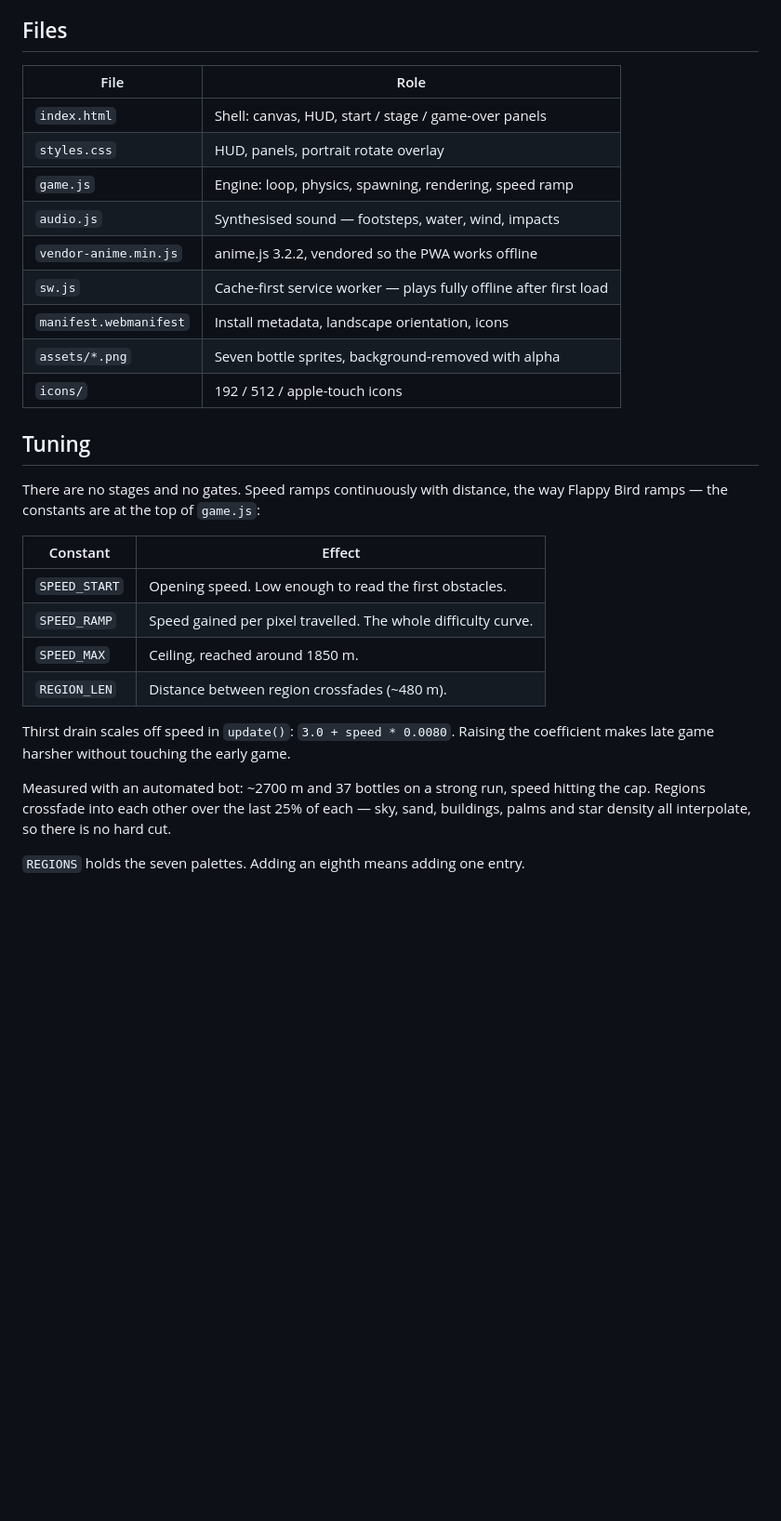
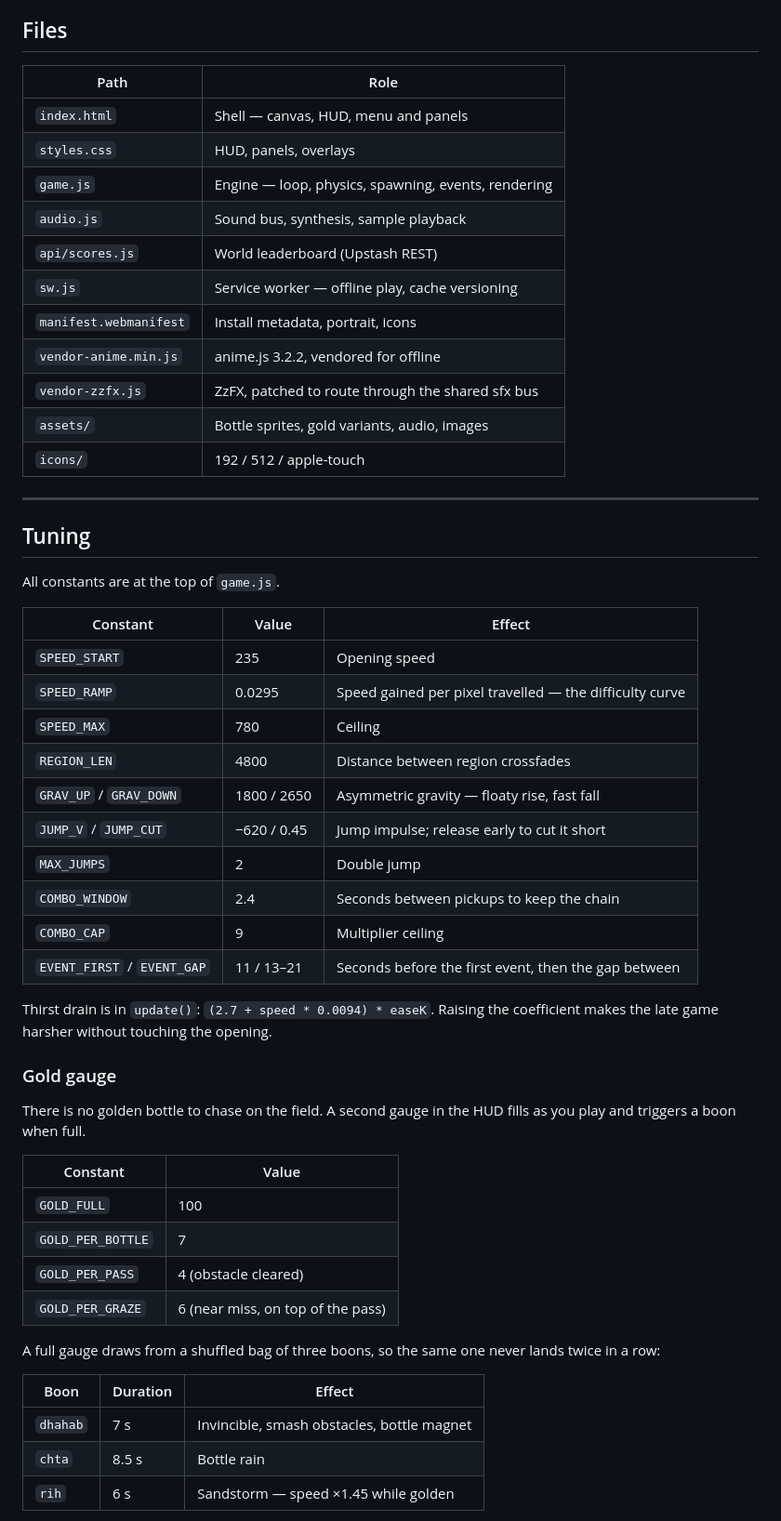
Before and after one commit to thisisvirtual/3otchen, a Markdown page: README.md, the part around one of its changes. Shown at 93% size. Drawn GitHub-style; blank space fills up the shorter version.

Commit message:
Revise README for game details and deployment
Updated README to reflect changes in game description, deployment instructions, and leaderboard setup.

```diff
--- a/README.md
+++ b/README.md
@@ -52,35 +85,60 @@ require. There is nothing to configure.
 
 ## Files
 
-| File | Role |
-|---|---|
-| `index.html` | Shell: canvas, HUD, start / stage / game-over panels |
-| `styles.css` | HUD, panels, portrait rotate overlay |
-| `game.js` | Engine: loop, physics, spawning, rendering, speed ramp |
-| `audio.js` | Synthesised sound — footsteps, water, wind, impacts |
-| `vendor-anime.min.js` | anime.js 3.2.2, vendored so the PWA works offline |
-| `sw.js` | Cache-first service worker — plays fully offline after first load |
-| `manifest.webmanifest` | Install metadata, landscape orientation, icons |
-| `assets/*.png` | Seven bottle sprites, background-removed with alpha |
-| `icons/` | 192 / 512 / apple-touch icons |
+| Path | Role |
+| --- | --- |
+| `index.html` | Shell — canvas, HUD, menu and panels |
+| `styles.css` | HUD, panels, overlays |
+| `game.js` | Engine — loop, physics, spawning, events, rendering |
+| `audio.js` | Sound bus, synthesis, sample playback |
+| `api/scores.js` | World leaderboard (Upstash REST) |
+| `sw.js` | Service worker — offline play, cache versioning |
+| `manifest.webmanifest` | Install metadata, portrait, icons |
+| `vendor-anime.min.js` | anime.js 3.2.2, vendored for offline |
+| `vendor-zzfx.js` | ZzFX, patched to route through the shared sfx bus |
+| `assets/` | Bottle sprites, gold variants, audio, images |
+| `icons/` | 192 / 512 / apple-touch |
+
+---
 
 ## Tuning
 
-There are no stages and no gates. Speed ramps continuously with distance, the way
-Flappy Bird ramps — the constants are at the top of `game.js`:
+All constants are at the top of `game.js`.
 
-| Constant | Effect |
-|---|---|
-| `SPEED_START` | Opening speed. Low enough to read the first obstacles. |
-| `SPEED_RAMP` | Speed gained per pixel travelled. The whole difficulty curve. |
-| `SPEED_MAX` | Ceiling, reached around 1850 m. |
-| `REGION_LEN` | Distance between region crossfades (~480 m). |
+| Constant | Value | Effect |
+| --- | --- | --- |
+| `SPEED_START` | 235 | Opening speed |
+| `SPEED_RAMP` | 0.0295 | Speed gained per pixel travelled — the difficulty curve |
+| `SPEED_MAX` | 780 | Ceiling |
+| `REGION_LEN` | 4800 | Distance between region crossfades |
+| `GRAV_UP` / `GRAV_DOWN` | 1800 / 2650 | Asymmetric gravity — floaty rise, fast fall |
+| `JUMP_V` / `JUMP_CUT` | −620 / 0.45 | Jump impulse; release early to cut it short |
+| `MAX_JUMPS` | 2 | Double jump |
+| `COMBO_WINDOW` | 2.4 | Seconds between pickups to keep the chain |
+| `COMBO_CAP` | 9 | Multiplier ceiling |
+| `EVENT_FIRST` / `EVENT_GAP` | 11 / 13–21 | Seconds before the first event, then the gap between |
 
-Thirst drain scales off speed in `update()`: `3.0 + speed * 0.0080`. Raising the
-coefficient makes late game harsher without touching the early game.
+Thirst drain is in `update()`: `(2.7 + speed * 0.0094) * easeK`. Raising the
+coefficient makes the late game harsher without touching the opening.
 
-Measured with an automated bot: ~2700 m and 37 bottles on a strong run, speed hitting
-the cap. Regions crossfade into each other over the last 25% of each — sky, sand,
-buildings, palms and star density all interpolate, so there is no hard cut.
+### Gold gauge
 
-`REGIONS` holds the seven palettes. Adding an eighth means adding one entry.
+There is no golden bottle to chase on the field. A second gauge in the HUD fills as
+you play and triggers a boon when full.
+
+| Constant | Value |
+| --- | --- |
+| `GOLD_FULL` | 100 |
+| `GOLD_PER_BOTTLE` | 7 |
+| `GOLD_PER_PASS` | 4 (obstacle cleared) |
+| `GOLD_PER_GRAZE` | 6 (near miss, on top of the pass) |
+
+A full gauge draws from a shuffled bag of three boons, so the same one never lands
+twice in a row:
+
+| Boon | Duration | Effect |
+| --- | --- | --- |
+| `dhahab` | 7 s | Invincible, smash obstacles, bottle magnet |
+| `chta` | 8.5 s | Bottle rain |
+| `rih` | 6 s | Sandstorm — speed ×1.45 while golden |
+
```
Also changed, not shown: other parts of README.md (+133 -208 lines).
